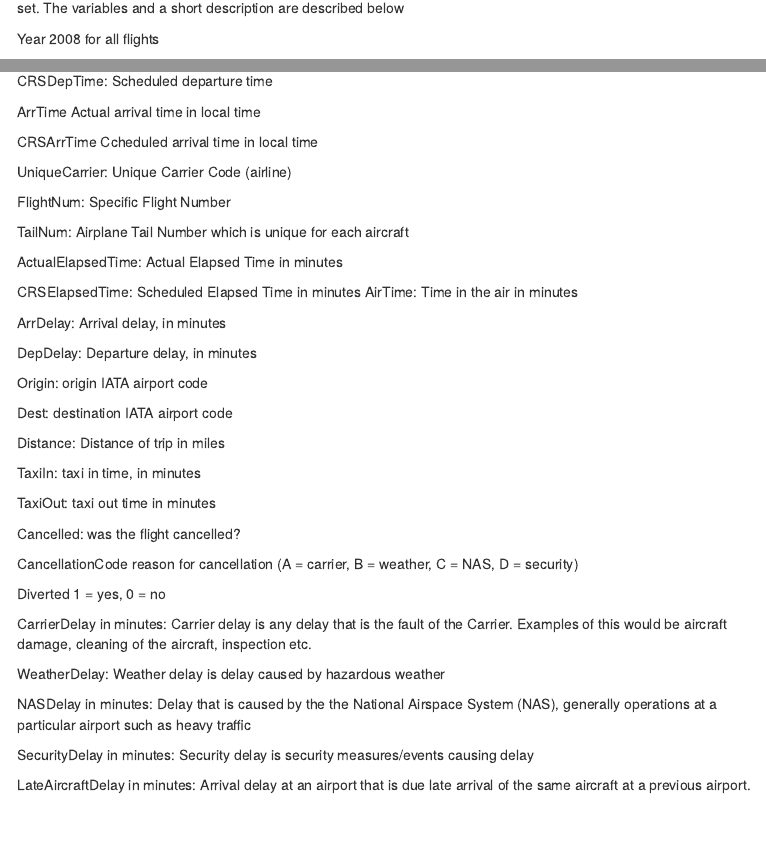
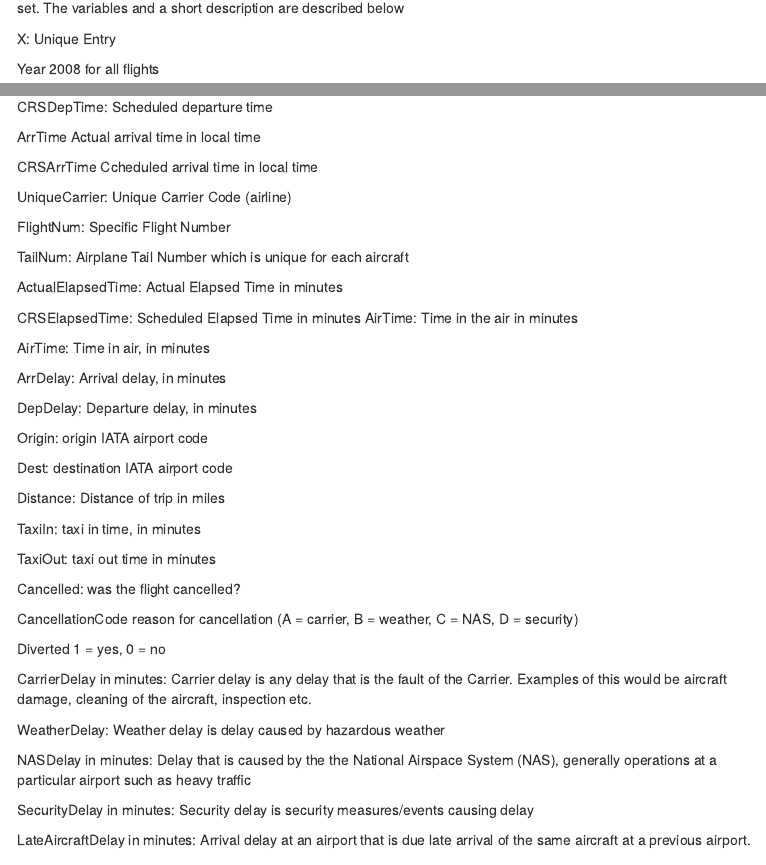
Before and after one commit to bransonenani/131-Final-Project, an R Markdown document (131_Proj_Final_Version.Rmd): the page in a window 1100 px wide, from 1180 px down, and a second part further down, joined at a grey line. Rendered offline with R 4.5, knitr and Pandoc, with nearby package versions; some code elsewhere in the file could not run offline; menus at the side of the page are left out.

Commit message:
Update 131_Proj_Final_Version.Rmd

```diff
--- a/131_Proj_Final_Version.Rmd
+++ b/131_Proj_Final_Version.Rmd
@@ -63,6 +63,8 @@ load(file ='~/project_save_files/flight_data.rda' )
 
 In order to get a clear picture of the data, let's go over the different variables and a summary of what is represented in the set. The variables and a short description are described below
 
+X: Unique Entry
+
 Year 2008 for all flights
 
 Month: 1-12 is January through February
@@ -88,6 +90,8 @@ TailNum: Airplane Tail Number which is unique for each aircraft
 ActualElapsedTime: Actual Elapsed Time in minutes
 
 CRSElapsedTime: Scheduled Elapsed Time in minutes AirTime: Time in the air in minutes
+
+AirTime: Time in air, in minutes
 
 ArrDelay: Arrival delay, in minutes
 
```
